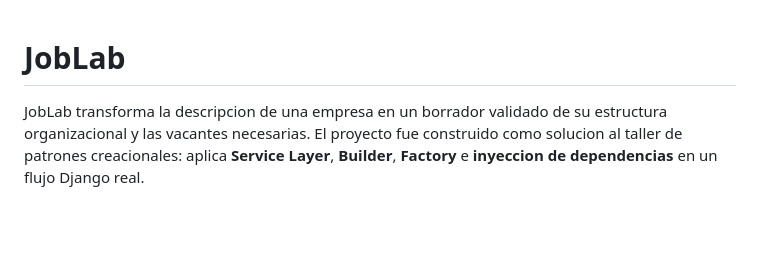
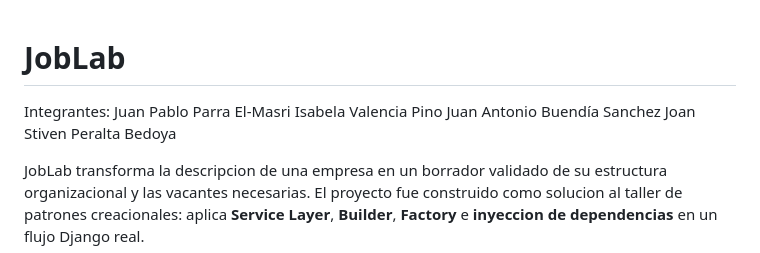
Before and after one commit to juanploxz/JobLab, a Markdown page: README.md, the part around the change. GitHub-like rendering; blank space fills up the shorter version.

Commit message:
Update README with team member names
Added team members to the README file.

```diff
--- a/README.md
+++ b/README.md
@@ -1,4 +1,9 @@
 # JobLab
+Integrantes:
+Juan Pablo Parra El-Masri
+Isabela Valencia Pino
+Juan Antonio Buendía Sanchez
+Joan Stiven Peralta Bedoya
 
 JobLab transforma la descripcion de una empresa en un borrador validado de su
 estructura organizacional y las vacantes necesarias. El proyecto fue construido
```
